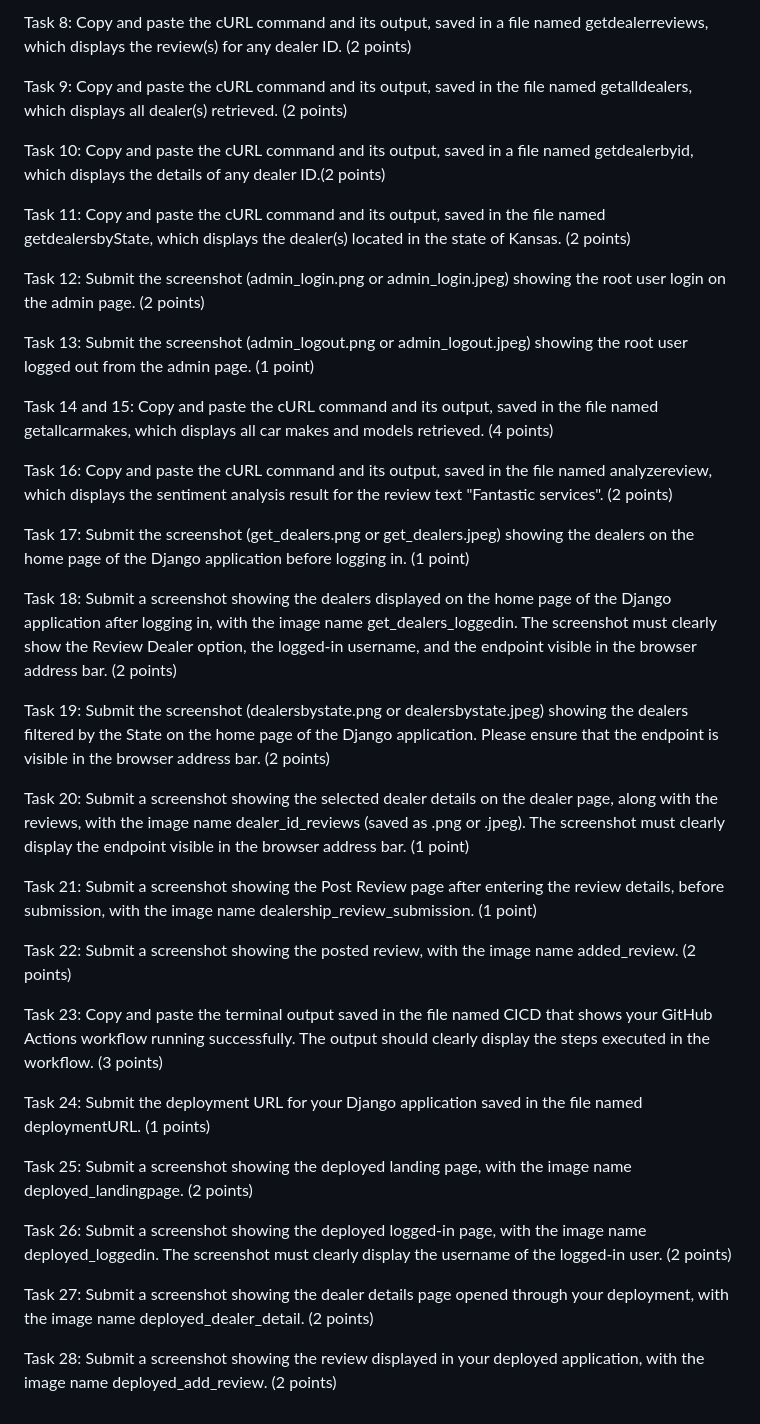
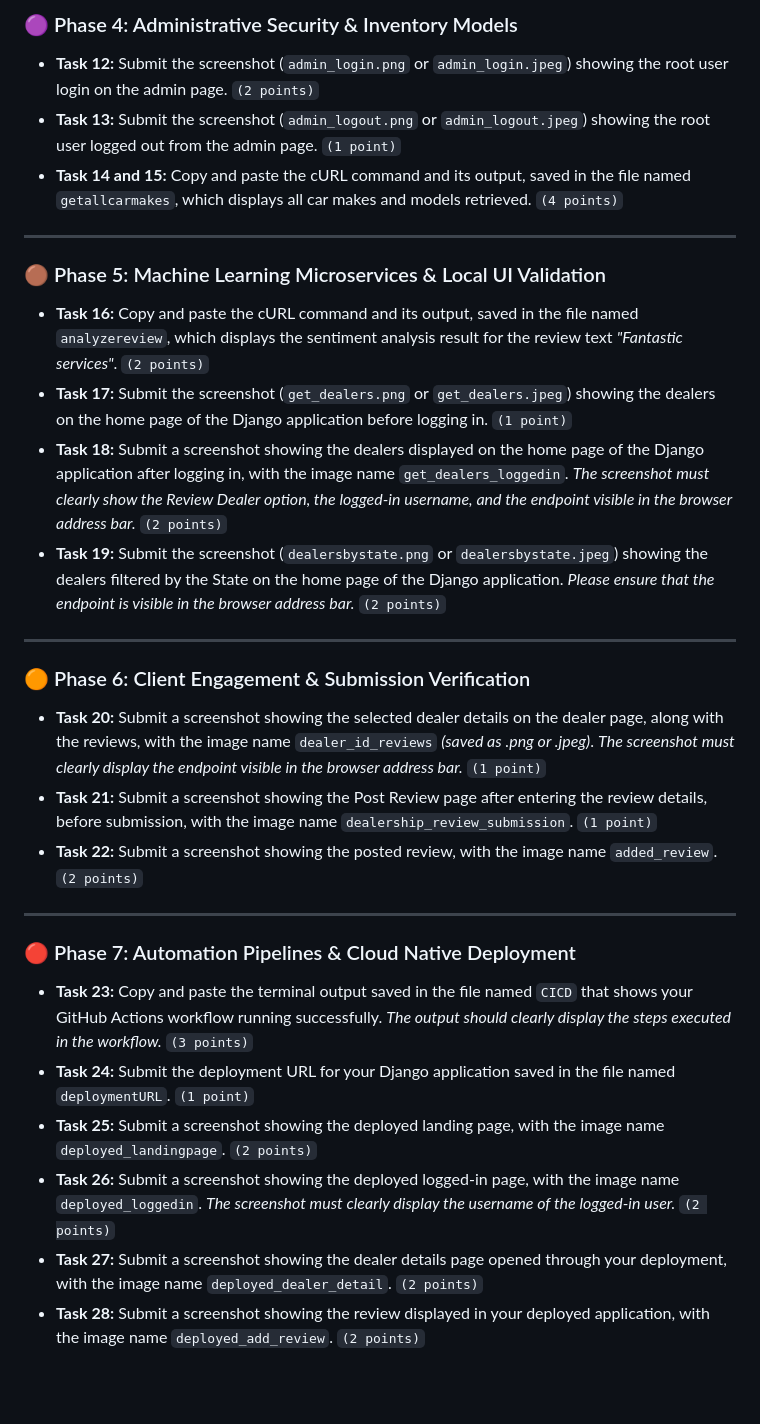
Before and after one commit to Bolek-Solutions/Bolek-OnlineCourses, a Markdown page: questions.md, the part around one of its changes. GitHub-like rendering; blank space fills up the shorter version.

```diff
--- a/questions.md
+++ b/questions.md
@@ -35,40 +48,30 @@ Task 7: Submit the public GitHub URL of the server/frontend/src/components/Regis
 
-Task 8: Copy and paste the cURL command and its output, saved in a file named getdealerreviews, which displays the review(s) for any dealer ID. (2 points)
+### 🟣 Phase 4: Administrative Security & Inventory Models
+*   **Task 12:** Submit the screenshot (`admin_login.png` or `admin_login.jpeg`) showing the root user login on the admin page. `(2 points)`
+*   **Task 13:** Submit the screenshot (`admin_logout.png` or `admin_logout.jpeg`) showing the root user logged out from the admin page. `(1 point)`
+*   **Task 14 and 15:** Copy and paste the cURL command and its output, saved in the file named `getallcarmakes`, which displays all car makes and models retrieved. `(4 points)`
 
-Task 9: Copy and paste the cURL command and its output, saved in the file named getalldealers, which displays all dealer(s) retrieved. (2 points)
+---
 
-Task 10: Copy and paste the cURL command and its output, saved in a file named getdealerbyid, which displays the details of any dealer ID.(2 points)
+### 🟤 Phase 5: Machine Learning Microservices & Local UI Validation
+*   **Task 16:** Copy and paste the cURL command and its output, saved in the file named `analyzereview`, which displays the sentiment analysis result for the review text *"Fantastic services"*. `(2 points)`
+*   **Task 17:** Submit the screenshot (`get_dealers.png` or `get_dealers.jpeg`) showing the dealers on the home page of the Django application before logging in. `(1 point)`
+*   **Task 18:** Submit a screenshot showing the dealers displayed on the home page of the Django application after logging in, with the image name `get_dealers_loggedin`. *The screenshot must clearly show the Review Dealer option, the logged-in username, and the endpoint visible in the browser address bar.* `(2 points)`
+*   **Task 19:** Submit the screenshot (`dealersbystate.png` or `dealersbystate.jpeg`) showing the dealers filtered by the State on the home page of the Django application. *Please ensure that the endpoint is visible in the browser address bar.* `(2 points)`
 
-Task 11: Copy and paste the cURL command and its output, saved in the file named getdealersbyState, which displays the dealer(s) located in the state of Kansas. (2 points)
+---
 
-Task 12: Submit the screenshot (admin_login.png or admin_login.jpeg) showing the root user login on the admin page. (2 points)
+### 🟠 Phase 6: Client Engagement & Submission Verification
+*   **Task 20:** Submit a screenshot showing the selected dealer details on the dealer page, along with the reviews, with the image name `dealer_id_reviews` *(saved as .png or .jpeg)*. *The screenshot must clearly display the endpoint visible in the browser address bar.* `(1 point)`
+*   **Task 21:** Submit a screenshot showing the Post Review page after entering the review details, before submission, with the image name `dealership_review_submission`. `(1 point)`
+*   **Task 22:** Submit a screenshot showing the posted review, with the image name `added_review`. `(2 points)`
 
-Task 13: Submit the screenshot (admin_logout.png or admin_logout.jpeg) showing the root user logged out from the admin page. (1 point)
+---
 
-Task 14 and 15: Copy and paste the cURL command and its output, saved in the file named getallcarmakes, which displays all car makes and models retrieved. (4 points)
-
-Task 16: Copy and paste the cURL command and its output, saved in the file named analyzereview, which displays the sentiment analysis result for the review text "Fantastic services". (2 points)
-
-Task 17: Submit the screenshot (get_dealers.png or get_dealers.jpeg) showing the dealers on the home page of the Django application before logging in. (1 point)
-
-Task 18: Submit a screenshot showing the dealers displayed on the home page of the Django application after logging in, with the image name get_dealers_loggedin. The screenshot must clearly show the Review Dealer option, the logged-in username, and the endpoint visible in the browser address bar. (2 points)
-
-Task 19: Submit the screenshot (dealersbystate.png or dealersbystate.jpeg) showing the dealers filtered by the State on the home page of the Django application. Please ensure that the endpoint is visible in the browser address bar. (2 points)
-
-Task 20: Submit a screenshot showing the selected dealer details on the dealer page, along with the reviews, with the image name dealer_id_reviews (saved as .png or .jpeg). The screenshot must clearly display the endpoint visible in the browser address bar. (1 point)
-
-Task 21: Submit a screenshot showing the Post Review page after entering the review details, before submission, with the image name dealership_review_submission. (1 point)
-
-Task 22: Submit a screenshot showing the posted review, with the image name added_review. (2 points)
-
-Task 23: Copy and paste the terminal output saved in the file named CICD that shows your GitHub Actions workflow running successfully. The output should clearly display the steps executed in the workflow. (3 points)
-
-Task 24: Submit the deployment URL for your Django application saved in the file named deploymentURL. (1 points)
-
-Task 25: Submit a screenshot showing the deployed landing page, with the image name deployed_landingpage. (2 points)
-
-Task 26: Submit a screenshot showing the deployed logged-in page, with the image name deployed_loggedin. The screenshot must clearly display the username of the logged-in user. (2 points)
-
-Task 27: Submit a screenshot showing the dealer details page opened through your deployment, with the image name deployed_dealer_detail. (2 points)
-
-Task 28: Submit a screenshot showing the review displayed in your deployed application, with the image name deployed_add_review. (2 points)
+### 🔴 Phase 7: Automation Pipelines & Cloud Native Deployment
+*   **Task 23:** Copy and paste the terminal output saved in the file named `CICD` that shows your GitHub Actions workflow running successfully. *The output should clearly display the steps executed in the workflow.* `(3 points)`
+*   **Task 24:** Submit the deployment URL for your Django application saved in the file named `deploymentURL`. `(1 point)`
+*   **Task 25:** Submit a screenshot showing the deployed landing page, with the image name `deployed_landingpage`. `(2 points)`
+*   **Task 26:** Submit a screenshot showing the deployed logged-in page, with the image name `deployed_loggedin`. *The screenshot must clearly display the username of the logged-in user.* `(2 points)`
+*   **Task 27:** Submit a screenshot showing the dealer details page opened through your deployment, with the image name `deployed_dealer_detail`. `(2 points)`
+*   **Task 28:** Submit a screenshot showing the review displayed in your deployed application, with the image name `deployed_add_review`. `(2 points)`
```
Also changed, not shown: other parts of questions.md (+33 -20 lines).
